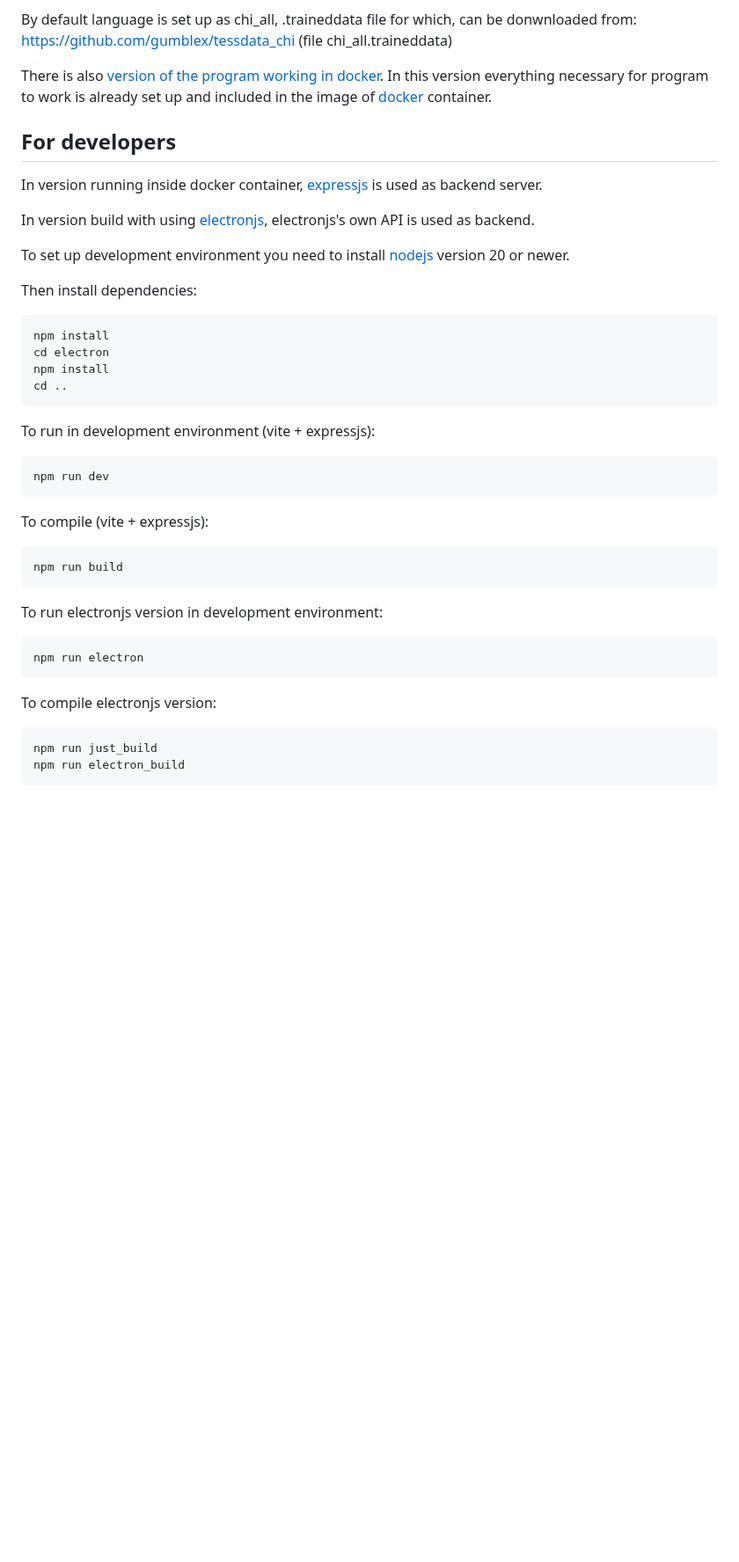
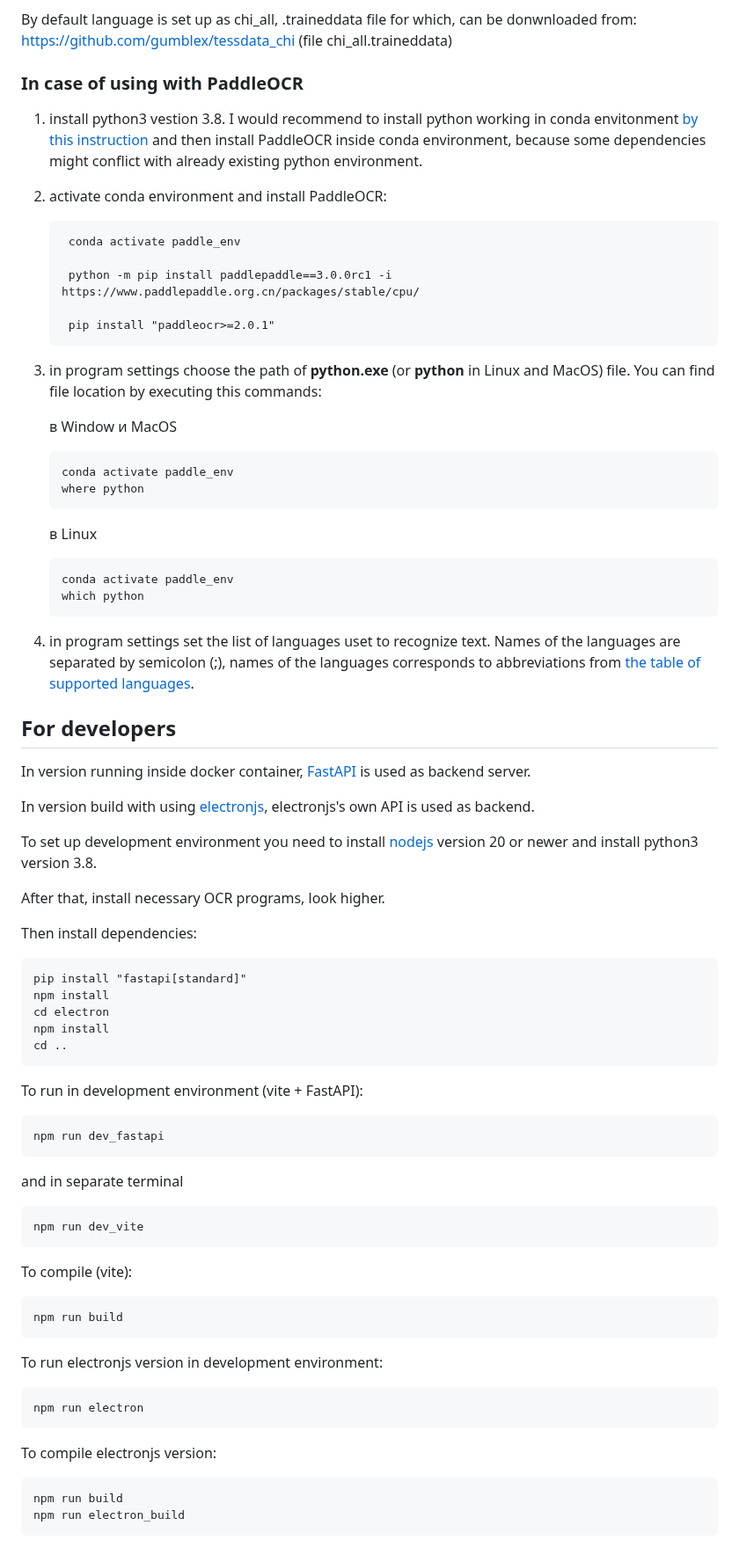
Before and after one commit to BigIskander/read_subtitles_from_image, a Markdown page: README.md, the part around one of its changes. Shown at 88% size. GitHub-like rendering; blank space fills up the shorter version.

Commit message:
Update description.

````diff
--- a/README.md
+++ b/README.md
@@ -34,30 +42,60 @@ Then in the settings of the program set up folder where tesseract is located and
 
 By default language is set up as chi_all, .traineddata file for which, can be donwnloaded from: https://github.com/gumblex/tessdata_chi (file chi_all.traineddata)
 
-There is also [version of the program working in docker](https://hub.docker.com/r/bigiskander/read_subtitles_from_image). In this version everything necessary for program to work is already set up and included in the image of [docker](https://www.docker.com/) container.
+### In case of using with PaddleOCR
+1. install python3 vestion 3.8. I would recommend to install python working in conda envitonment [by this instruction](https://paddlepaddle.github.io/PaddleOCR/main/en/ppocr/environment.html) and then install PaddleOCR inside conda environment, because some dependencies might conflict with already existing python environment.
+2. activate conda environment and install PaddleOCR:
+   ```
+    conda activate paddle_env
+
+    python -m pip install paddlepaddle==3.0.0rc1 -i https://www.paddlepaddle.org.cn/packages/stable/cpu/
+
+    pip install "paddleocr>=2.0.1"
+    ```
+3. in program settings choose the path of **python.exe** (or **python** in Linux and MacOS) file. You can find file location by executing this commands:
+
+    в Window и MacOS
+    ```
+    conda activate paddle_env
+    where python
+    ```
+
+    в Linux
+    ```
+    conda activate paddle_env
+    which python
+    ```
+4. in program settings set the list of languages uset to recognize text. Names of the languages are separated by semicolon (;), names of the languages corresponds to abbreviations from [the table of supported languages](https://paddlepaddle.github.io/PaddleOCR/main/en/ppocr/blog/multi_languages.html#5-support-languages-and-abbreviations).
 
 ## For developers
 
-In version running inside docker container, [expressjs](https://expressjs.com/) is used as backend server.
+In version running inside docker container, [FastAPI](https://fastapi.tiangolo.com/) is used as backend server.
 
 In version build with using [electronjs](https://www.electronjs.org/), electronjs's own API is used as backend.
 
-To set up development environment you need to install [nodejs](https://nodejs.org/en) version 20 or newer.
+To set up development environment you need to install [nodejs](https://nodejs.org/en) version 20 or newer and install python3 version 3.8.
+
+After that, install necessary OCR programs, look higher.
 
 Then install dependencies:
 ```
+pip install "fastapi[standard]"
 npm install
 cd electron
 npm install
 cd ..
 ```
 
-To run in development environment (vite + expressjs):
+To run in development environment (vite + FastAPI):
 ```
-npm run dev
+npm run dev_fastapi
+```
+and in separate terminal
+```
+npm run dev_vite
 ```
 
-To compile (vite + expressjs):
+To compile (vite):
 ```
 npm run build
 ```
@@ -69,6 +107,6 @@ npm run electron
 
 To compile electronjs version:
 ```
-npm run just_build
+npm run build
 npm run electron_build
 ```
````
Also changed, not shown: other parts of README.md (+13 -5 lines).
